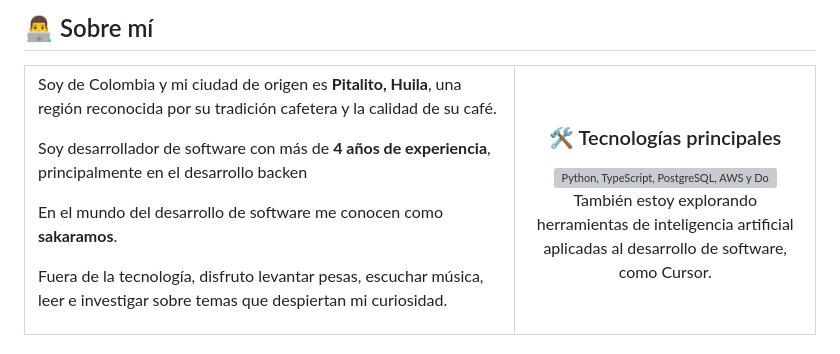
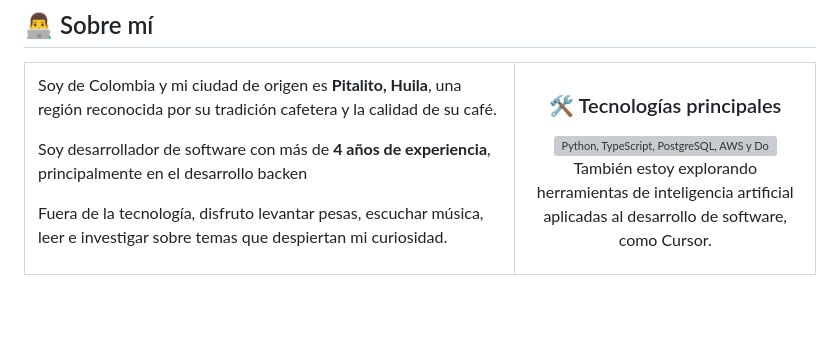
Before and after one commit to sakaramos/sakaramos, a Markdown page: README.md, the part around the change. Rendered like a GitHub page; blank space fills up the shorter version; grey boxes are pictures that could not be loaded.

Commit message:
Remove username from README introduction
Removed personal identifier from the introduction.

```diff
--- a/README.md
+++ b/README.md
@@ -22,7 +22,6 @@
     <td width="62%" valign="top">
       <p>Soy de Colombia y mi ciudad de origen es <strong>Pitalito, Huila</strong>, una región reconocida por su tradición cafetera y la calidad de su café.</p>
       <p>Soy desarrollador de software con más de <strong>4 años de experiencia</strong>, principalmente en el desarrollo backen</p>
-      <p>En el mundo del desarrollo de software me conocen como <strong>sakaramos</strong>.</p>
       <p>Fuera de la tecnología, disfruto levantar pesas, escuchar música, leer e investigar sobre temas que despiertan mi curiosidad. </p>
     </td>
     <td width="38%" valign="top" align="center">
```
